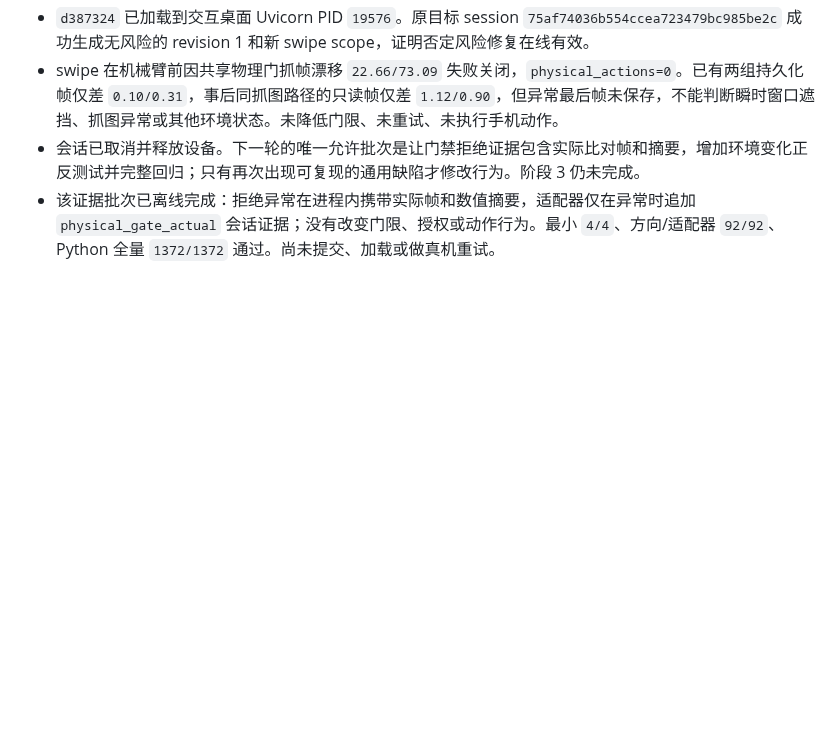
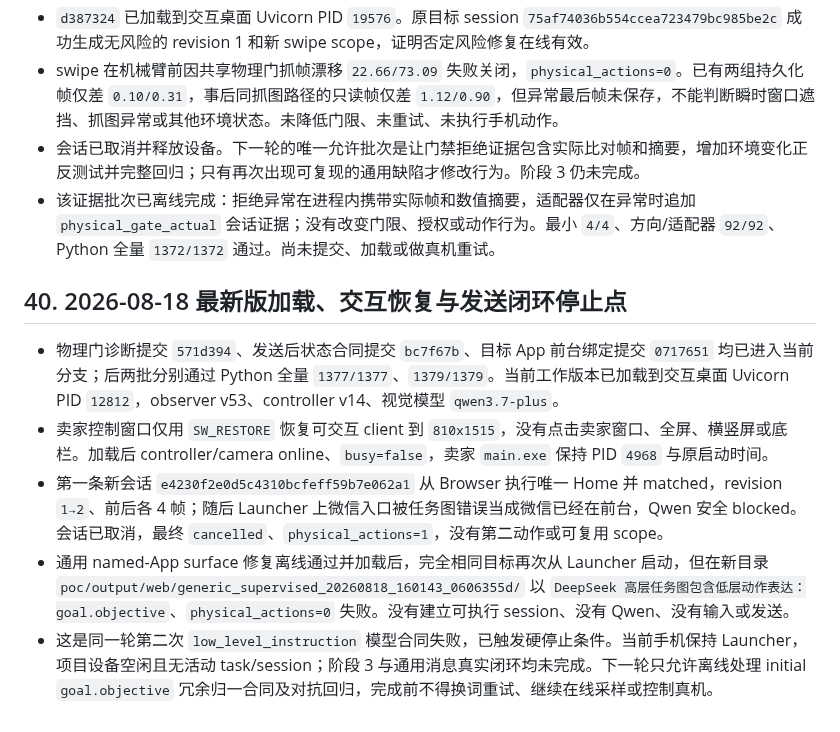
Before and after one commit to q2904047615-jpg/phone-visual-agent, a Markdown page: 阶段3交接文档.md, the part around the change. Rendered like a GitHub page; blank space fills up the shorter version.

```diff
--- a/阶段3交接文档.md
+++ b/阶段3交接文档.md
@@ -382,3 +382,11 @@
 - swipe 在机械臂前因共享物理门抓帧漂移 `22.66/73.09` 失败关闭，`physical_actions=0`。已有两组持久化帧仅差 `0.10/0.31`，事后同抓图路径的只读帧仅差 `1.12/0.90`，但异常最后帧未保存，不能判断瞬时窗口遮挡、抓图异常或其他环境状态。未降低门限、未重试、未执行手机动作。
 - 会话已取消并释放设备。下一轮的唯一允许批次是让门禁拒绝证据包含实际比对帧和摘要，增加环境变化正反测试并完整回归；只有再次出现可复现的通用缺陷才修改行为。阶段 3 仍未完成。
 - 该证据批次已离线完成：拒绝异常在进程内携带实际帧和数值摘要，适配器仅在异常时追加 `physical_gate_actual` 会话证据；没有改变门限、授权或动作行为。最小 `4/4`、方向/适配器 `92/92`、Python 全量 `1372/1372` 通过。尚未提交、加载或做真机重试。
+
+## 40. 2026-08-18 最新版加载、交互恢复与发送闭环停止点
+
+- 物理门诊断提交 `571d394`、发送后状态合同提交 `bc7f67b`、目标 App 前台绑定提交 `0717651` 均已进入当前分支；后两批分别通过 Python 全量 `1377/1377`、`1379/1379`。当前工作版本已加载到交互桌面 Uvicorn PID `12812`，observer v53、controller v14、视觉模型 `qwen3.7-plus`。
+- 卖家控制窗口仅用 `SW_RESTORE` 恢复可交互 client 到 `810x1515`，没有点击卖家窗口、全屏、横竖屏或底栏。加载后 controller/camera online、`busy=false`，卖家 `main.exe` 保持 PID `4968` 与原启动时间。
+- 第一条新会话 `e4230f2e0d5c4310bcfeff59b7e062a1` 从 Browser 执行唯一 Home 并 matched，revision `1→2`、前后各 4 帧；随后 Launcher 上微信入口被任务图错误当成微信已经在前台，Qwen 安全 blocked。会话已取消，最终 `cancelled`、`physical_actions=1`，没有第二动作或可复用 scope。
+- 通用 named-App surface 修复离线通过并加载后，完全相同目标再次从 Launcher 启动，但在新目录 `poc/output/web/generic_supervised_20260818_160143_0606355d/` 以 `DeepSeek 高层任务图包含低层动作表达：goal.objective`、`physical_actions=0` 失败。没有建立可执行 session、没有 Qwen、没有输入或发送。
+- 这是同一轮第二次 `low_level_instruction` 模型合同失败，已触发硬停止条件。当前手机保持 Launcher，项目设备空闲且无活动 task/session；阶段 3 与通用消息真实闭环均未完成。下一轮只允许离线处理 initial `goal.objective` 冗余归一合同及对抗回归，完成前不得换词重试、继续在线采样或控制真机。
```
Also changed, not shown: 阶段3通用消息能力验收台账.md (+8 -0 lines), 项目交接文档.md (+8 -0 lines).
